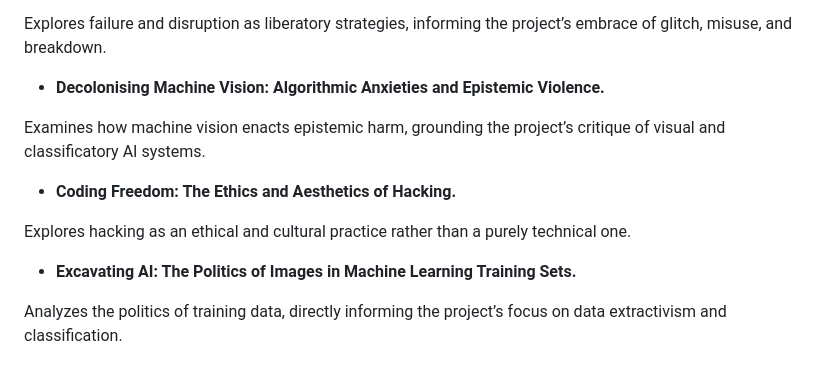
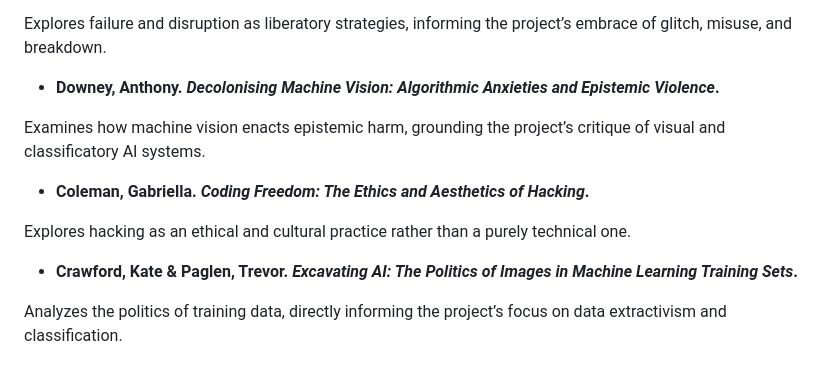
Before and after one commit to sfdduncan/Propose_Review__Presentation, a Markdown page: README.md, the part around the change. GitHub-like rendering.

```diff
--- a/README.md
+++ b/README.md
@@ -72,14 +72,14 @@ Articulates hacking as a political practice, influencing the project’s framing
 
 Explores failure and disruption as liberatory strategies, informing the project’s embrace of glitch, misuse, and breakdown.
 
-- **Decolonising Machine Vision: Algorithmic Anxieties and Epistemic Violence.**
+- **Downey, Anthony. *Decolonising Machine Vision: Algorithmic Anxieties and Epistemic Violence*.**
 
 Examines how machine vision enacts epistemic harm, grounding the project’s critique of visual and classificatory AI systems.
 
-- **Coding Freedom: The Ethics and Aesthetics of Hacking.**
+- **Coleman, Gabriella. *Coding Freedom: The Ethics and Aesthetics of Hacking*.**
 
 Explores hacking as an ethical and cultural practice rather than a purely technical one.
 
-- **Excavating AI: The Politics of Images in Machine Learning Training Sets.**
+- **Crawford, Kate & Paglen, Trevor. *Excavating AI: The Politics of Images in Machine Learning Training Sets*.**
 
 Analyzes the politics of training data, directly informing the project’s focus on data extractivism and classification.
```
